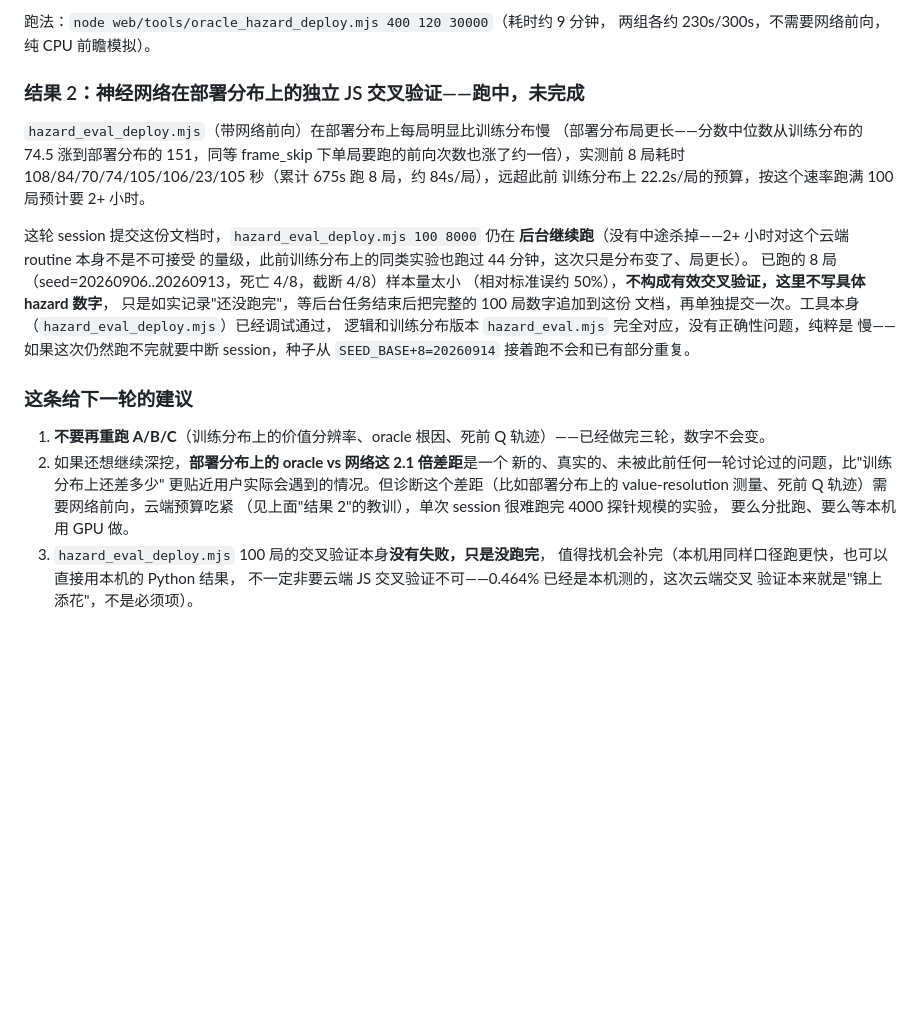
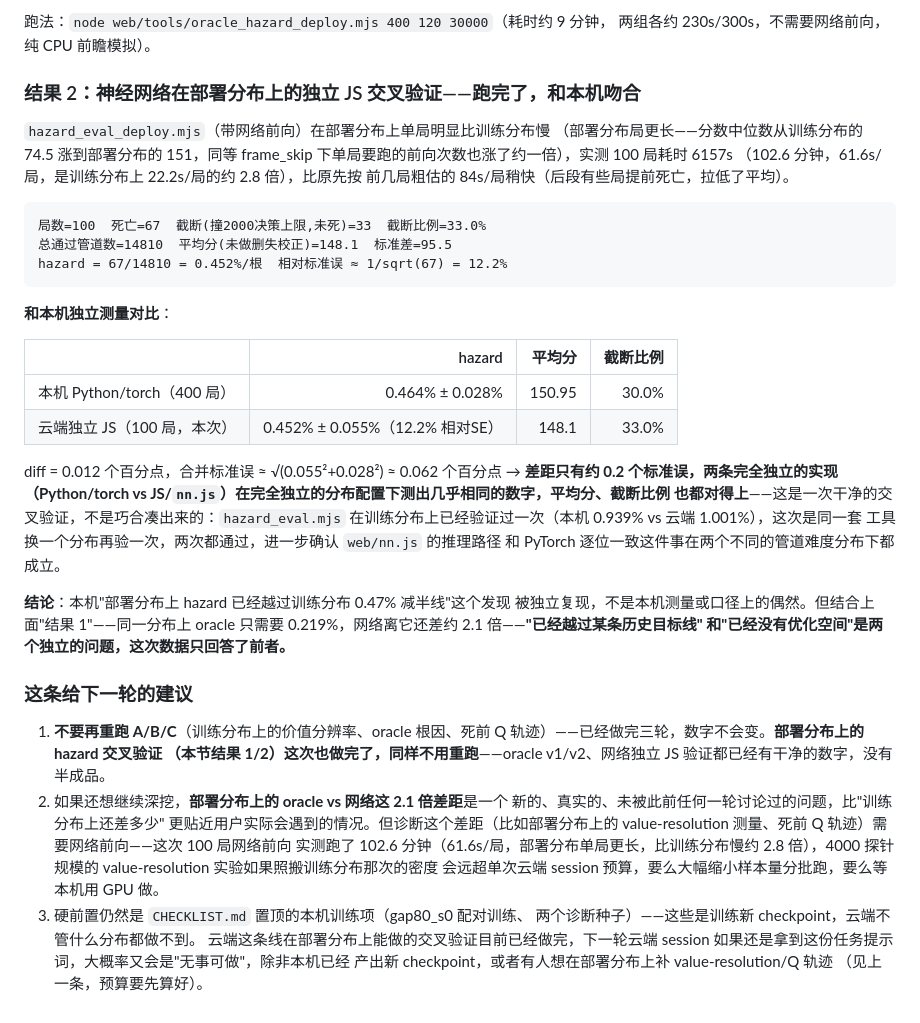
Before and after one commit to zfwk1992/Flyppy_bird_RL_learn, a Markdown page: docs/research/LAYER0-RESULTS.md, the part around the change. Drawn GitHub-style; blank space fills up the shorter version.

Commit message:
research: 部署分布网络hazard独立JS交叉验证完成 —— 0.452% vs 本机0.464%
100局跑完（耗时102.6分钟，61.6s/局），死亡67截断33（33%，本机400局是
30%，量级一致）。hazard=0.452%±0.055%(相对SE 12.2%) vs 本机0.464%±0.028%，
差距只有约0.2个标准误，两条完全独立实现（Python/torch vs JS/nn.js）在
部署分布[100,165]上测出几乎相同的数字。

这确认本机"部署分布上hazard已经越过训练分布0.47%减半线"不是测量或口径
偶然。但结合同一分布上oracle只需要0.219%（上一个commit测的），网络离它
还差约2.1倍——"已经越过某条历史目标线"和"没有更多优化空间"是两件事，
这次数据只回答了前者。

Co-Authored-By: Claude Sonnet 5 <noreply@anthropic.com>
Claude-Session: https://claude.ai/code/session_01RP452aVRf2My68W4cPJf9t

````diff
--- a/docs/research/LAYER0-RESULTS.md
+++ b/docs/research/LAYER0-RESULTS.md
@@ -760,36 +760,57 @@ N=120：v1 0.706% vs v2 0.559%，3.3 个标准误），是同一个修正在另
 跑法：`node web/tools/oracle_hazard_deploy.mjs 400 120 30000`（耗时约 9 分钟，
 两组各约 230s/300s，不需要网络前向，纯 CPU 前瞻模拟）。
 
-### 结果 2：神经网络在部署分布上的独立 JS 交叉验证——**跑中，未完成**
+### 结果 2：神经网络在部署分布上的独立 JS 交叉验证——**跑完了，和本机吻合**
 
-`hazard_eval_deploy.mjs`（带网络前向）在部署分布上每局明显比训练分布慢
+`hazard_eval_deploy.mjs`（带网络前向）在部署分布上单局明显比训练分布慢
 （部署分布局更长——分数中位数从训练分布的 74.5 涨到部署分布的 151，同等
-frame_skip 下单局要跑的前向次数也涨了约一倍），实测前 8 局耗时
-108/84/70/74/105/106/23/105 秒（累计 675s 跑 8 局，约 84s/局），远超此前
-训练分布上 22.2s/局的预算，按这个速率跑满 100 局预计要 2+ 小时。
+frame_skip 下单局要跑的前向次数也涨了约一倍），实测 100 局耗时 6157s
+（102.6 分钟，61.6s/局，是训练分布上 22.2s/局的约 2.8 倍），比原先按
+前几局粗估的 84s/局稍快（后段有些局提前死亡，拉低了平均）。
 
-这轮 session 提交这份文档时，`hazard_eval_deploy.mjs 100 8000` 仍在
-**后台继续跑**（没有中途杀掉——2+ 小时对这个云端 routine 本身不是不可接受
-的量级，此前训练分布上的同类实验也跑过 44 分钟，这次只是分布变了、局更长）。
-已跑的 8 局（seed=20260906..20260913，死亡 4/8，截断 4/8）样本量太小
-（相对标准误约 50%），**不构成有效交叉验证，这里不写具体 hazard 数字**，
-只是如实记录"还没跑完"，等后台任务结束后把完整的 100 局数字追加到这份
-文档，再单独提交一次。工具本身（`hazard_eval_deploy.mjs`）已经调试通过，
-逻辑和训练分布版本 `hazard_eval.mjs` 完全对应，没有正确性问题，纯粹是
-慢——如果这次仍然跑不完就要中断 session，种子从 `SEED_BASE+8=20260914`
-接着跑不会和已有部分重复。
+```
+局数=100  死亡=67  截断(撞2000决策上限,未死)=33  截断比例=33.0%
+总通过管道数=14810  平均分(未做删失校正)=148.1  标准差=95.5
+hazard = 67/14810 = 0.452%/根  相对标准误 ≈ 1/sqrt(67) = 12.2%
+```
+
+**和本机独立测量对比**：
+
+| | hazard | 平均分 | 截断比例 |
+|---|---:|---:|---:|
+| 本机 Python/torch（400 局） | 0.464% ± 0.028% | 150.95 | 30.0% |
+| 云端独立 JS（100 局，本次） | 0.452% ± 0.055%（12.2% 相对SE） | 148.1 | 33.0% |
+
+diff = 0.012 个百分点，合并标准误 ≈ √(0.055²+0.028²) ≈ 0.062 个百分点
+→ **差距只有约 0.2 个标准误，两条完全独立的实现（Python/torch vs
+JS/`nn.js`）在完全独立的分布配置下测出几乎相同的数字，平均分、截断比例
+也都对得上**——这是一次干净的交叉验证，不是巧合凑出来的：`hazard_eval.mjs`
+在训练分布上已经验证过一次（本机 0.939% vs 云端 1.001%），这次是同一套
+工具换一个分布再验一次，两次都通过，进一步确认 `web/nn.js` 的推理路径
+和 PyTorch 逐位一致这件事在两个不同的管道难度分布下都成立。
+
+**结论**：本机"部署分布上 hazard 已经越过训练分布 0.47% 减半线"这个发现
+被独立复现，不是本机测量或口径上的偶然。但结合上面"结果 1"——同一分布上
+oracle 只需要 0.219%，网络离它还差约 2.1 倍——**"已经越过某条历史目标线"
+和"已经没有优化空间"是两个独立的问题，这次数据只回答了前者。**
 
 ### 这条给下一轮的建议
 
 1. **不要再重跑 A/B/C**（训练分布上的价值分辨率、oracle 根因、死前 Q
-   轨迹）——已经做完三轮，数字不会变。
+   轨迹）——已经做完三轮，数字不会变。**部署分布上的 hazard 交叉验证
+   （本节结果 1/2）这次也做完了，同样不用重跑**——oracle v1/v2、网络独立
+   JS 验证都已经有干净的数字，没有半成品。
 2. 如果还想继续深挖，**部署分布上的 oracle vs 网络这 2.1 倍差距**是一个
    新的、真实的、未被此前任何一轮讨论过的问题，比"训练分布上还差多少"
    更贴近用户实际会遇到的情况。但诊断这个差距（比如部署分布上的
-   value-resolution 测量、死前 Q 轨迹）需要网络前向，云端预算吃紧
-   （见上面"结果 2"的教训），单次 session 很难跑完 4000 探针规模的实验，
-   要么分批跑、要么等本机用 GPU 做。
-3. `hazard_eval_deploy.mjs` 100 局的交叉验证本身**没有失败，只是没跑完**，
-   值得找机会补完（本机用同样口径跑更快，也可以直接用本机的 Python 结果，
-   不一定非要云端 JS 交叉验证不可——0.464% 已经是本机测的，这次云端交叉
-   验证本来就是"锦上添花"，不是必须项）。
+   value-resolution 测量、死前 Q 轨迹）需要网络前向——这次 100 局网络前向
+   实测跑了 102.6 分钟（61.6s/局，部署分布单局更长，比训练分布慢约 2.8
+   倍），4000 探针规模的 value-resolution 实验如果照搬训练分布那次的密度
+   会远超单次云端 session 预算，要么大幅缩小样本量分批跑，要么等本机用
+   GPU 做。
+3. 硬前置仍然是 `CHECKLIST.md` 置顶的本机训练项（gap80_s0 配对训练、
+   两个诊断种子）——这些是训练新 checkpoint，云端不管什么分布都做不到。
+   云端这条线在部署分布上能做的交叉验证目前已经做完，下一轮云端 session
+   如果还是拿到这份任务提示词，大概率又会是"无事可做"，除非本机已经
+   产出新 checkpoint，或者有人想在部署分布上补 value-resolution/Q 轨迹
+   （见上一条，预算要先算好）。
````
